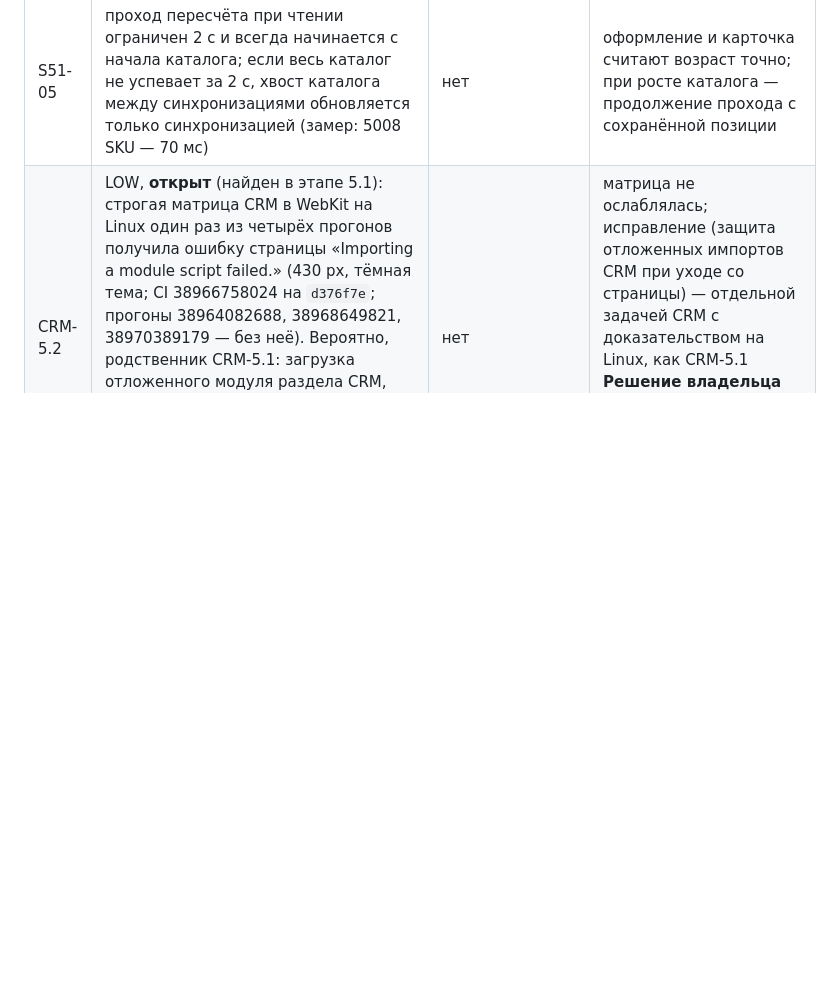
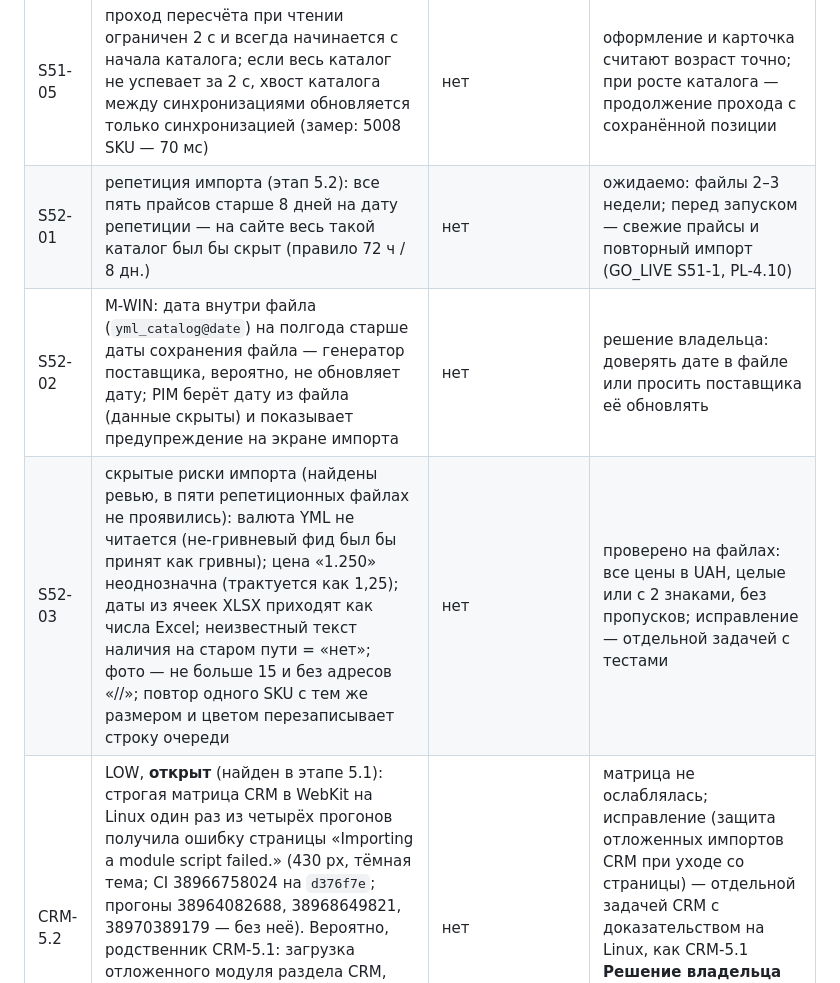
Before and after one commit to alexalixmanov-del/rubizh, a Markdown page: docs/release/KNOWN_ISSUES.md, the part around the change. GitHub-like rendering; blank space fills up the shorter version.

```diff
--- a/docs/release/KNOWN_ISSUES.md
+++ b/docs/release/KNOWN_ISSUES.md
@@ -105,5 +105,8 @@ A11Y-04/05/08/11/12, ARCH-08…12, DB-04…07, LOG-07/08, PAY-04/05, PHP-02, PIM
 | S51-03 | этап 5 (PIMC-P2) не учитывал возраст данных, если у поставщика нет своей отметки времени (так выглядят еженедельные импорты): правило 36 ч на таких данных не срабатывало | — | **FIXED** в этапе 5.1: возраст = время наблюдения поставщика, иначе время импорта в PIM |
 | S51-04 | SKU без времени данных (ни отметки поставщика, ни времени импорта) или со временем в будущем продаётся только через подтверждение менеджера (fail closed) | нет | решение по умолчанию после security-ревью (M3); владелец может решить иначе **Решение владельца 2026-10-17: оставить** — товар без времени данных продаётся только через менеджера. |
 | S51-05 | проход пересчёта при чтении ограничен 2 с и всегда начинается с начала каталога; если весь каталог не успевает за 2 с, хвост каталога между синхронизациями обновляется только синхронизацией (замер: 5008 SKU — 70 мс) | нет | оформление и карточка считают возраст точно; при росте каталога — продолжение прохода с сохранённой позиции |
+| S52-01 | репетиция импорта (этап 5.2): все пять прайсов старше 8 дней на дату репетиции — на сайте весь такой каталог был бы скрыт (правило 72 ч / 8 дн.) | нет | ожидаемо: файлы 2–3 недели; перед запуском — свежие прайсы и повторный импорт (GO_LIVE S51-1, PL-4.10) |
+| S52-02 | M-WIN: дата внутри файла (`yml_catalog@date`) на полгода старше даты сохранения файла — генератор поставщика, вероятно, не обновляет дату; PIM берёт дату из файла (данные скрыты) и показывает предупреждение на экране импорта | нет | решение владельца: доверять дате в файле или просить поставщика её обновлять |
+| S52-03 | скрытые риски импорта (найдены ревью, в пяти репетиционных файлах не проявились): валюта YML не читается (не-гривневый фид был бы принят как гривны); цена «1.250» неоднозначна (трактуется как 1,25); даты из ячеек XLSX приходят как числа Excel; неизвестный текст наличия на старом пути = «нет»; фото — не больше 15 и без адресов «//»; повтор одного SKU с тем же размером и цветом перезаписывает строку очереди | нет | проверено на файлах: все цены в UAH, целые или с 2 знаками, без пропусков; исправление — отдельной задачей с тестами |
 | CRM-5.2 | LOW, **открыт** (найден в этапе 5.1): строгая матрица CRM в WebKit на Linux один раз из четырёх прогонов получила ошибку страницы «Importing a module script failed.» (430 px, тёмная тема; CI 38966758024 на `d376f7e`; прогоны 38964082688, 38968649821, 38970389179 — без неё). Вероятно, родственник CRM-5.1: загрузка отложенного модуля раздела CRM, оборванная переходом. Локально (macOS) ни один движок не воспроизводит: импорт, начатый до перехода или во время ухода со страницы, ошибок не даёт | нет | матрица не ослаблялась; исправление (защита отложенных импортов CRM при уходе со страницы) — отдельной задачей CRM с доказательством на Linux, как CRM-5.1 **Решение владельца 2026-10-17: взять в следующий этап отдельной задачей, проверку не ослаблять.** |
 | CRM-5.1 | LOW, **FIXED** (этап 5, CRM `614a044`): корень — CRM запускала фоновый опрос Staff API (45–60 с), пока WebKit разбирал старую страницу при переходе; WebKit сообщает о такой загрузке в консоль («… due to access control checks»), а Playwright превращает console-error из источника javascript в page error. Запросы, начатые до перехода, сообщения не дают (Linux CI: 0). Доказательство — `stage5-crm51-webkit`: опрос во время перехода — WebKit 15 из 20, с защитой 0. Исправление: на beforeunload/pagehide CRM ставит react-query на паузу и не начинает новые GET; матрица CRM снова без исключения и без ожидания простоя |
```
Also changed, not shown: docs/release-hardening/SESSION_HANDOFF.md (+15 -1 lines), docs/release/CONFIG.md (+1 -1 lines).
